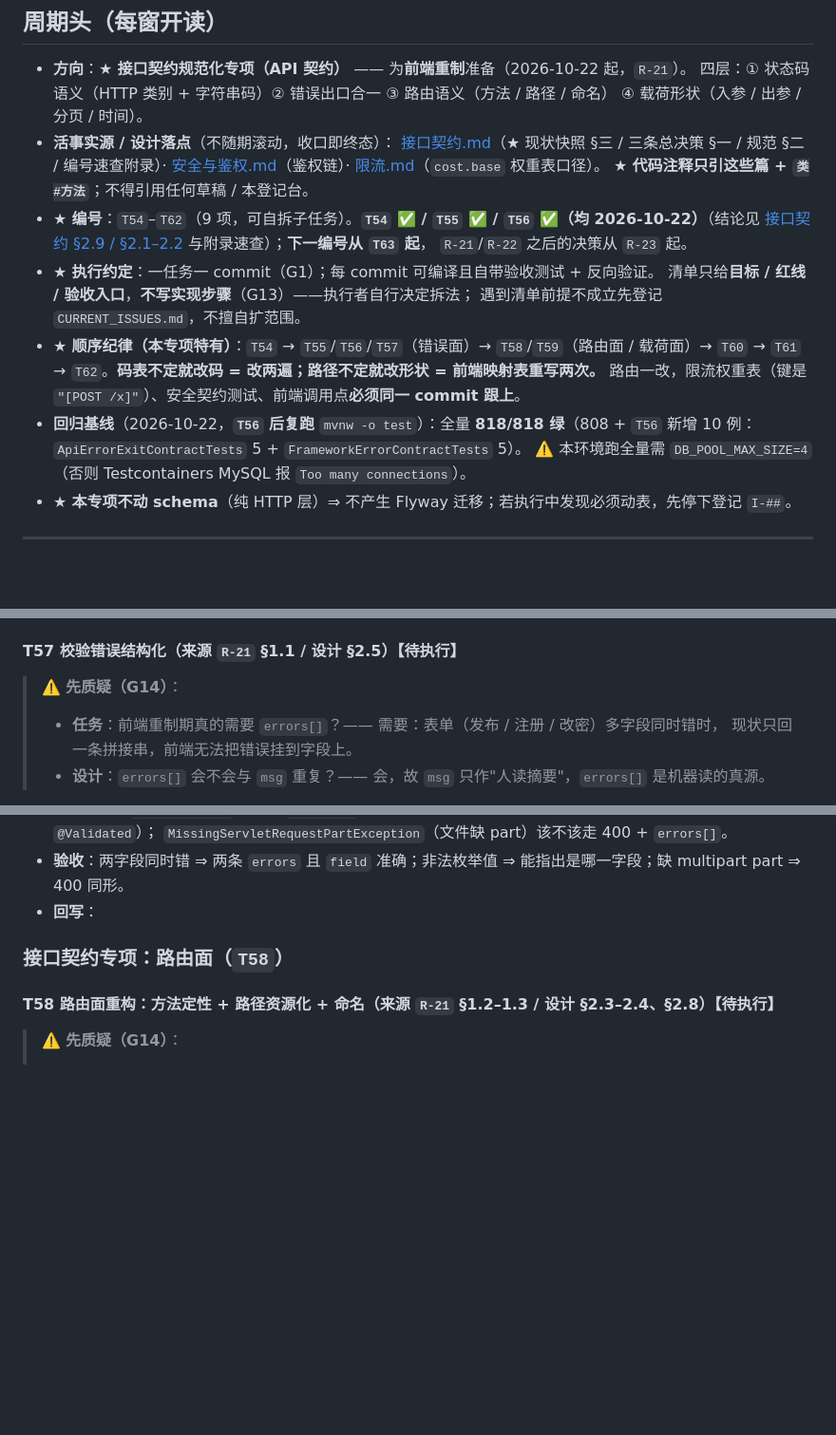
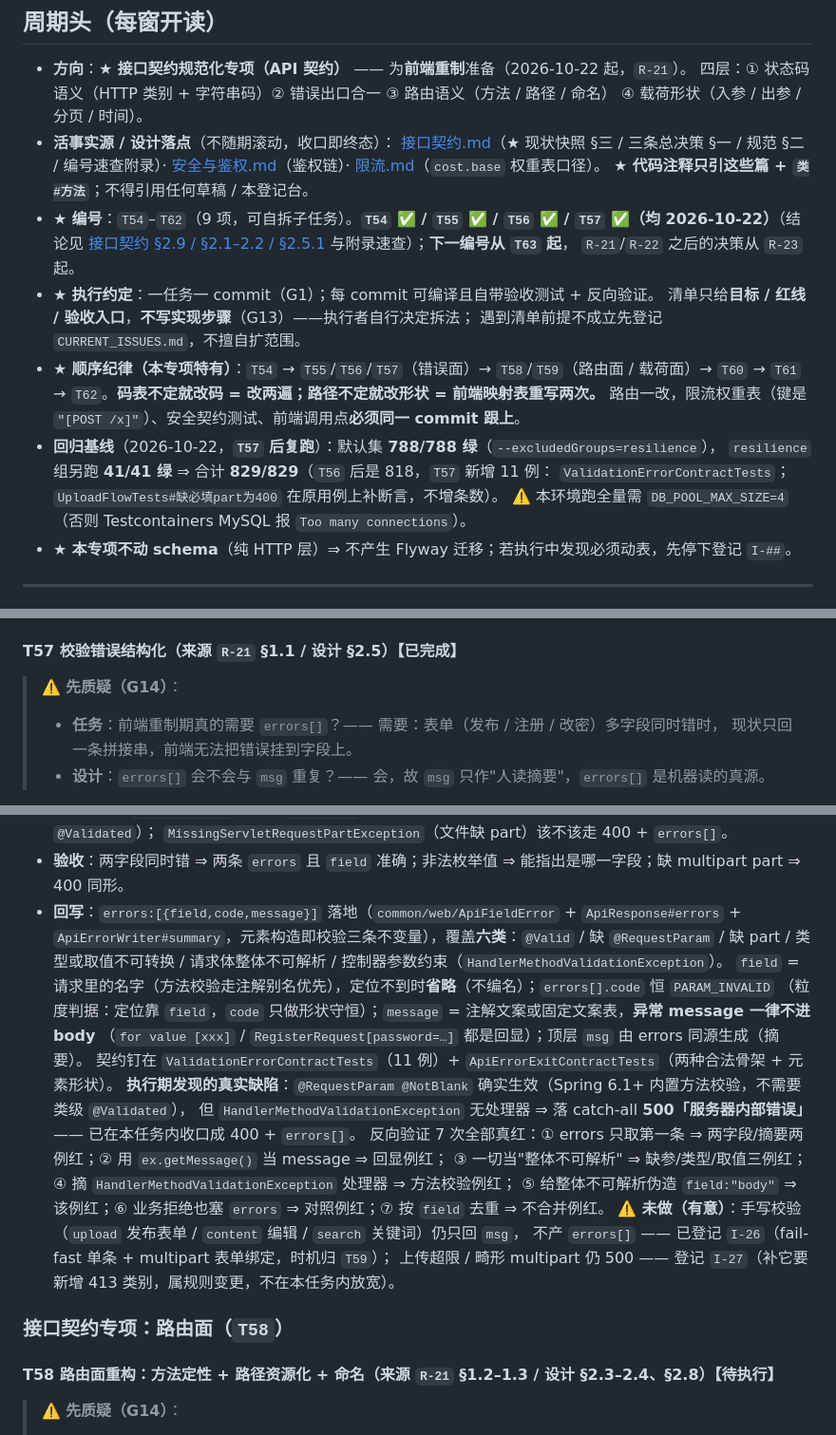
Before and after one commit to YJhhhaaa06/MySpringTV, a Markdown page: .docs/task/CURRENT_TASKS.md, 3 parts joined by grey strips. Shown at 95% size. Rendered like a GitHub page; blank space fills up the shorter version.

```diff
--- a/.docs/task/CURRENT_TASKS.md
+++ b/.docs/task/CURRENT_TASKS.md
@@ -24,8 +24,8 @@
   [安全与鉴权.md](../architecture/tech/security/安全与鉴权.md)（鉴权链）·
   [限流.md](../architecture/tech/rate-limit/限流.md)（`cost.base` 权重表口径）。
   ★ **代码注释只引这些篇 + `类#方法`**；不得引用任何草稿 / 本登记台。
-* ★ **编号**：`T54`–`T62`（9 项，可自拆子任务）。**`T54` ✅ / `T55` ✅ / `T56` ✅（均 2026-10-22）**（结论见
-  [接口契约 §2.9 / §2.1–2.2](../architecture/tech/api/接口契约.md) 与附录速查）；**下一编号从 `T63` 起**，
+* ★ **编号**：`T54`–`T62`（9 项，可自拆子任务）。**`T54` ✅ / `T55` ✅ / `T56` ✅ / `T57` ✅（均 2026-10-22）**（结论见
+  [接口契约 §2.9 / §2.1–2.2 / §2.5.1](../architecture/tech/api/接口契约.md) 与附录速查）；**下一编号从 `T63` 起**，
   `R-21`/`R-22` 之后的决策从 `R-23` 起。
 * ★ **执行约定**：一任务一 commit（G1）；每 commit 可编译且自带验收测试 + 反向验证。
   清单只给**目标 / 红线 / 验收入口**，**不写实现步骤**（G13）——执行者自行决定拆法；
@@ -33,8 +33,9 @@
 * ★ **顺序纪律（本专项特有）**：`T54` → `T55`/`T56`/`T57`（错误面）→ `T58`/`T59`（路由面 / 载荷面）→
   `T60` → `T61` → `T62`。**码表不定就改码 = 改两遍；路径不定就改形状 = 前端映射表重写两次。**
   路由一改，限流权重表（键是 `"[POST /x]"`）、安全契约测试、前端调用点**必须同一 commit 跟上**。
-* **回归基线**（2026-10-22，**`T56` 后复跑** `mvnw -o test`）：全量 **818/818 绿**（808 + `T56` 新增 10 例：
-  `ApiErrorExitContractTests` 5 + `FrameworkErrorContractTests` 5）。
+* **回归基线**（2026-10-22，**`T57` 后复跑**）：默认集 **788/788 绿**（`--excludedGroups=resilience`），
+  `resilience` 组另跑 **41/41 绿** ⇒ 合计 **829/829**（`T56` 后是 818，`T57` 新增 11 例：
+  `ValidationErrorContractTests`；`UploadFlowTests#缺必填part为400` 在原用例上补断言，不增条数）。
   ⚠️ 本环境跑全量需 `DB_POOL_MAX_SIZE=4`（否则 Testcontainers MySQL 报 `Too many connections`）。
 * ★ **本专项不动 schema**（纯 HTTP 层）⇒ 不产生 Flyway 迁移；若执行中发现必须动表，先停下登记 `I-##`。
 
@@ -213,7 +214,7 @@
   ⚠️ **未做（归后任务）**：`static/js/api.js` 顶部注释"唯一无信封的错误：未识别路径…"**已过时**
   （现在未映射有信封、无信封的只剩静态/媒体 404）—— 属 `T61` 的前端适配面，本任务不动前端。
 
-#### T57 校验错误结构化（来源 `R-21` §1.1 / 设计 §2.5）【待执行】
+#### T57 校验错误结构化（来源 `R-21` §1.1 / 设计 §2.5）【已完成】
 
 > ⚠️ **先质疑（G14）**：
 > - **任务**：前端重制期真的需要 `errors[]`？—— 需要：表单（发布 / 注册 / 改密）多字段同时错时，
@@ -229,7 +230,21 @@
 * **强制探索**：`@RequestParam` 校验（`@NotBlank` 在参数上）现在是否真的生效（既有注释说需要类级 `@Validated`）；
   `MissingServletRequestPartException`（文件缺 part）该不该走 400 + `errors[]`。
 * **验收**：两字段同时错 ⇒ 两条 `errors` 且 `field` 准确；非法枚举值 ⇒ 能指出是哪一字段；缺 multipart part ⇒ 400 同形。
-* **回写**：
+* **回写**：`errors:[{field,code,message}]` 落地（`common/web/ApiFieldError` + `ApiResponse#errors` +
+  `ApiErrorWriter#summary`，元素构造即校验三条不变量），覆盖**六类**：`@Valid` / 缺 `@RequestParam` /
+  缺 part / 类型或取值不可转换 / 请求体整体不可解析 / 控制器参数约束（`HandlerMethodValidationException`）。
+  `field` = 请求里的名字（方法校验走注解别名优先），定位不到时**省略**（不编名）；`errors[].code` 恒 `PARAM_INVALID`
+  （粒度判据：定位靠 `field`，`code` 只做形状守恒）；`message` = 注解文案或固定文案表，**异常 message 一律不进 body**
+  （`for value [xxx]` / `RegisterRequest[password=…]` 都是回显）；顶层 `msg` 由 errors 同源生成（摘要）。
+  契约钉在 `ValidationErrorContractTests`（11 例）+ `ApiErrorExitContractTests`（两种合法骨架 + 元素形状）。
+  **执行期发现的真实缺陷**：`@RequestParam @NotBlank` 确实生效（Spring 6.1+ 内置方法校验，不需要类级 `@Validated`），
+  但 `HandlerMethodValidationException` 无处理器 ⇒ 落 catch-all **500「服务器内部错误」** —— 已在本任务内收口成 400 + `errors[]`。
+  反向验证 7 次全部真红：① errors 只取第一条 ⇒ 两字段/摘要两例红；② 用 `ex.getMessage()` 当 message ⇒ 回显例红；
+  ③ 一切当"整体不可解析" ⇒ 缺参/类型/取值三例红；④ 摘 `HandlerMethodValidationException` 处理器 ⇒ 方法校验例红；
+  ⑤ 给整体不可解析伪造 `field:"body"` ⇒ 该例红；⑥ 业务拒绝也塞 `errors` ⇒ 对照例红；⑦ 按 `field` 去重 ⇒ 不合并例红。
+  ⚠️ **未做（有意）**：手写校验（`upload` 发布表单 / `content` 编辑 / `search` 关键词）仍只回 `msg`，
+  不产 `errors[]` —— 已登记 `I-26`（fail-fast 单条 + multipart 表单绑定，时机归 `T59`）；
+  上传超限 / 畸形 multipart 仍 500 —— 登记 `I-27`（补它要新增 413 类别，属规则变更，不在本任务内放宽）。
 
 ### 接口契约专项：路由面（`T58`）
 
```
Also changed, not shown: .docs/task/CURRENT_ISSUES.md (+23 -1 lines), 1 other file.
